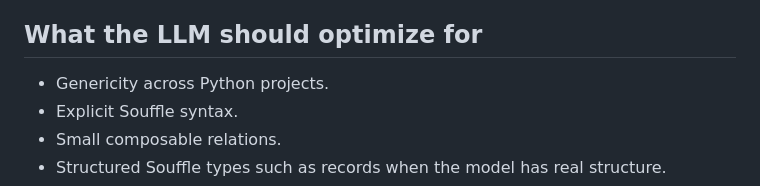
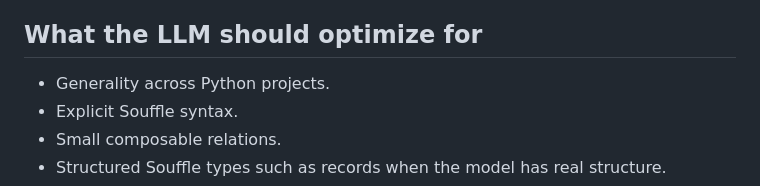
Before and after one commit to patrickZWY/SPS-VeriSpec, a Markdown page: llm-rule-layer.md, the part around the change. Rendered like a GitHub page.

```diff
--- a/llm-rule-layer.md
+++ b/llm-rule-layer.md
@@ -21,7 +21,7 @@ abstractions over control-flow encodings.
 
 ## What the LLM should optimize for
 
-- Genericity across Python projects.
+- Generality across Python projects.
 - Explicit Souffle syntax.
 - Small composable relations.
 - Structured Souffle types such as records when the model has real structure.
```
Also changed, not shown: example.md (+14 -0 lines).
